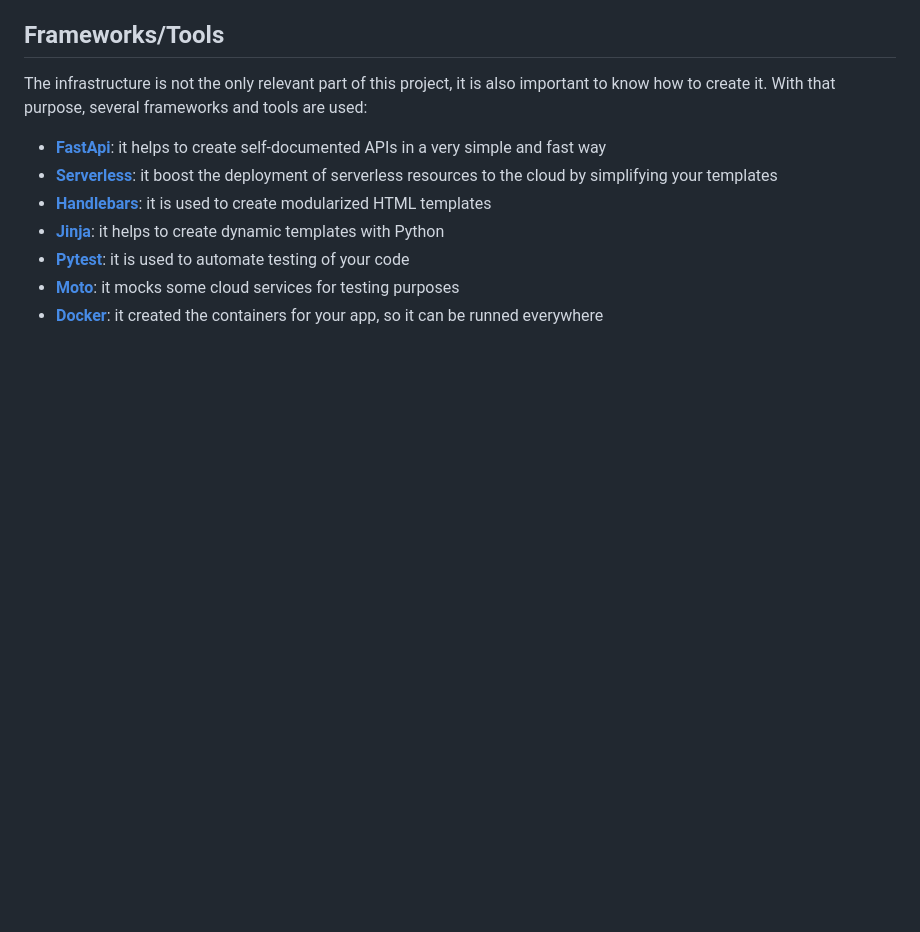
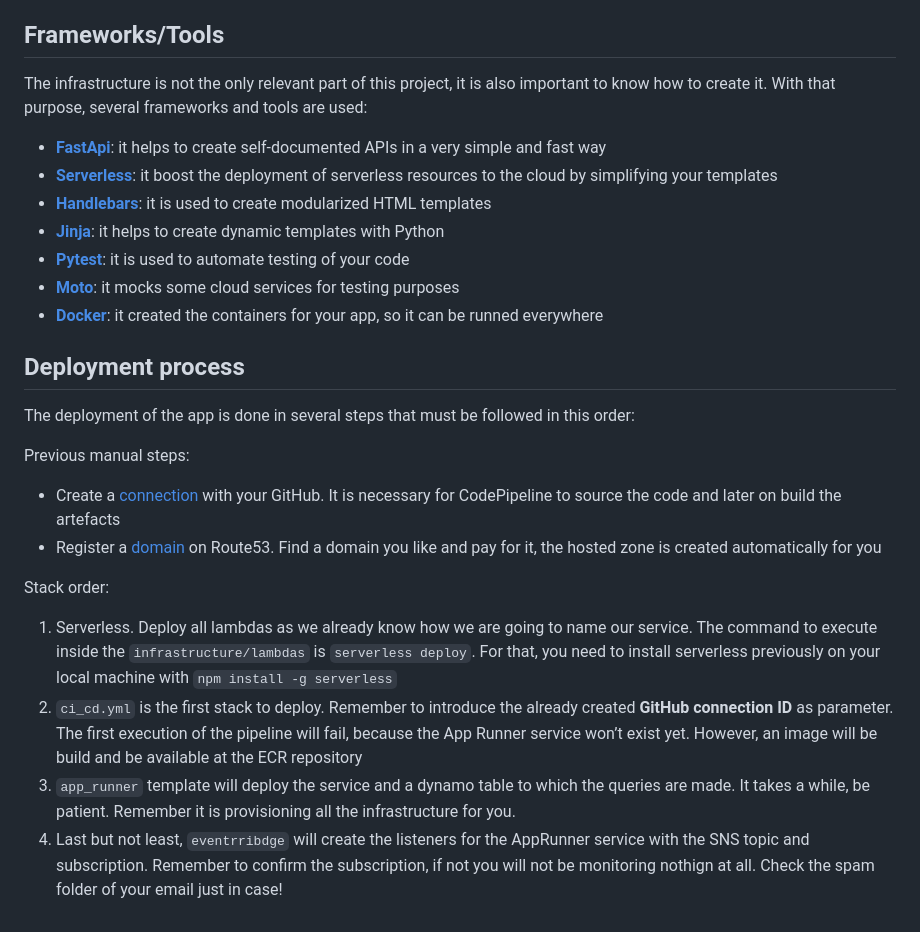
Before and after one commit to nikodyulger/aws-fridge-app, a Markdown page: README.md, the part around the change. GitHub-like rendering; blank space fills up the shorter version.

Commit message:
docs deployment steps

```diff
--- a/README.md
+++ b/README.md
@@ -33,3 +33,18 @@ The infrastructure is not the only relevant part of this project, it is also imp
 - [**Pytest**](https://docs.pytest.org/en/7.4.x/): it is used to automate testing of your code
 - [**Moto**](https://docs.getmoto.org/en/latest/): it mocks some cloud services for testing purposes
 - [**Docker**](https://docs.docker.com/): it created the containers for your app, so it can be runned everywhere
+
+
+## Deployment process
+
+The deployment of the app is done in several steps that must be followed in this order:
+
+Previous manual steps:
+- Create a [connection](https://docs.aws.amazon.com/codepipeline/latest/userguide/connections-github.html) with your GitHub. It is necessary for CodePipeline to source the code and later on build the artefacts
+- Register a [domain](https://aws.amazon.com/es/getting-started/hands-on/get-a-domain/) on Route53. Find a domain you like and pay for it, the hosted zone is created automatically for you
+
+Stack order:
+1. Serverless. Deploy all lambdas as we already know how we are going to name our service. The command to execute inside the `infrastructure/lambdas` is `serverless deploy`. For that, you need to install serverless previously on your local machine with `npm install -g serverless`
+2. `ci_cd.yml` is the first stack to deploy. Remember to introduce the already created **GitHub connection ID** as parameter. The first execution of the pipeline will fail, because the App Runner service won’t exist yet. However, an image will be build and be available at the ECR repository
+3. `app_runner` template will deploy the service and a dynamo table to which the queries are made. It takes a while, be patient. Remember it is provisioning all the infrastructure for you.
+4. Last but not least, `eventrribdge` will create the listeners for the AppRunner service with the SNS topic and subscription. Remember to confirm the subscription, if not you will not be monitoring nothign at all. Check the spam folder of your email just in case!
```
